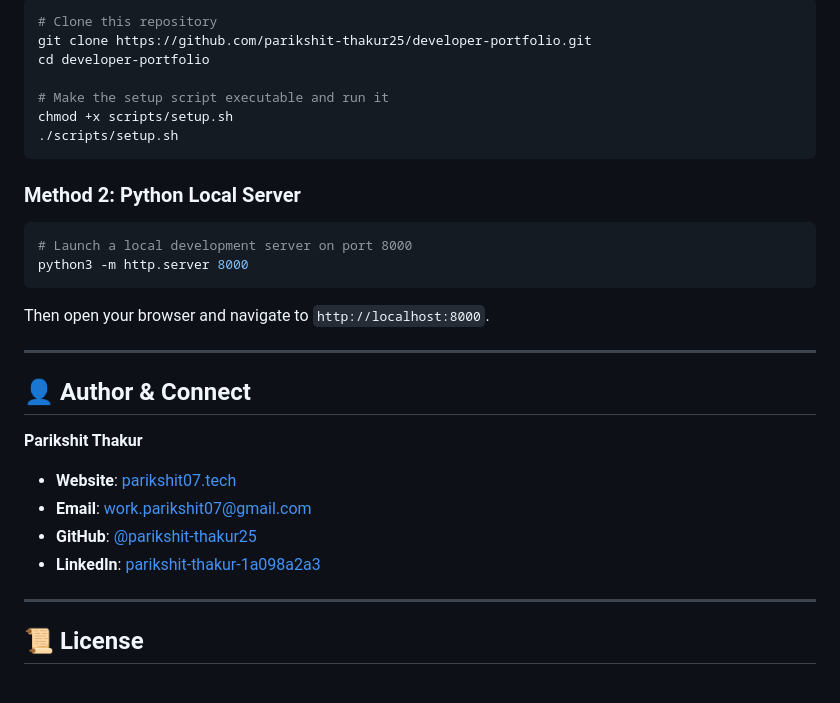
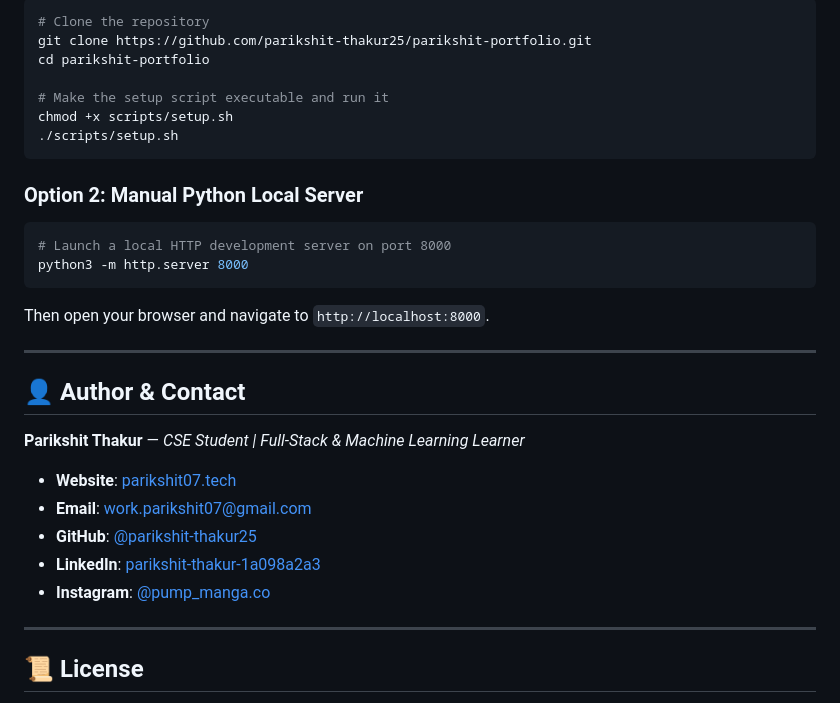
Before and after one commit to parikshit-thakur25/developer-portfolio, a Markdown page: README.md, the part around one of its changes. Rendered like a GitHub page.

````diff
--- a/README.md
+++ b/README.md
@@ -53,29 +63,30 @@ developer-portfolio/
 ```bash
-# Clone this repository
-git clone https://github.com/parikshit-thakur25/developer-portfolio.git
-cd developer-portfolio
+# Clone the repository
+git clone https://github.com/parikshit-thakur25/parikshit-portfolio.git
+cd parikshit-portfolio
 
 # Make the setup script executable and run it
 chmod +x scripts/setup.sh
 ./scripts/setup.sh
 ```
 
-### Method 2: Python Local Server
+### Option 2: Manual Python Local Server
 ```bash
-# Launch a local development server on port 8000
+# Launch a local HTTP development server on port 8000
 python3 -m http.server 8000
 ```
 Then open your browser and navigate to `http://localhost:8000`.
 
 ---
 
-## 👤 Author & Connect
+## 👤 Author & Contact
 
-**Parikshit Thakur**
+**Parikshit Thakur** — *CSE Student | Full-Stack & Machine Learning Learner*
 - **Website**: [parikshit07.tech](https://www.parikshit07.tech)
 - **Email**: [work.parikshit07@gmail.com](mailto:work.parikshit07@gmail.com)
 - **GitHub**: [@parikshit-thakur25](https://github.com/parikshit-thakur25)
 - **LinkedIn**: [parikshit-thakur-1a098a2a3](https://www.linkedin.com/in/parikshit-thakur-1a098a2a3)
+- **Instagram**: [@pump_manga.co](https://www.instagram.com/pump_manga.co)
 
 ---
 
````
Also changed, not shown: other parts of README.md (+38 -28 lines).
